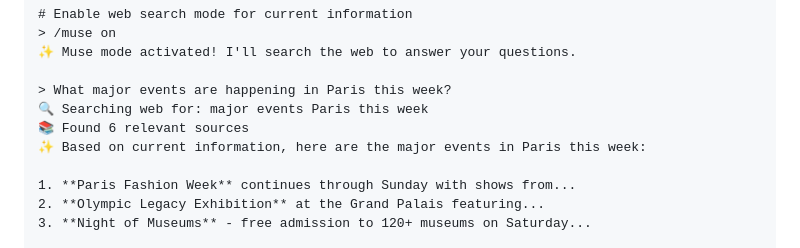
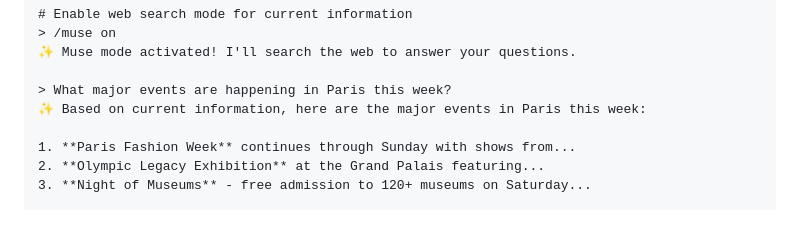
Before and after one commit to mhcoen/episodic, a Markdown page: README.md, the part around the change. Drawn GitHub-style; blank space fills up the shorter version.

```diff
--- a/README.md
+++ b/README.md
@@ -49,8 +49,6 @@ python -m episodic
 ✨ Muse mode activated! I'll search the web to answer your questions.
 
 > What major events are happening in Paris this week?
-🔍 Searching web for: major events Paris this week
-📚 Found 6 relevant sources
 ✨ Based on current information, here are the major events in Paris this week:
 
 1. **Paris Fashion Week** continues through Sunday with shows from...
```
